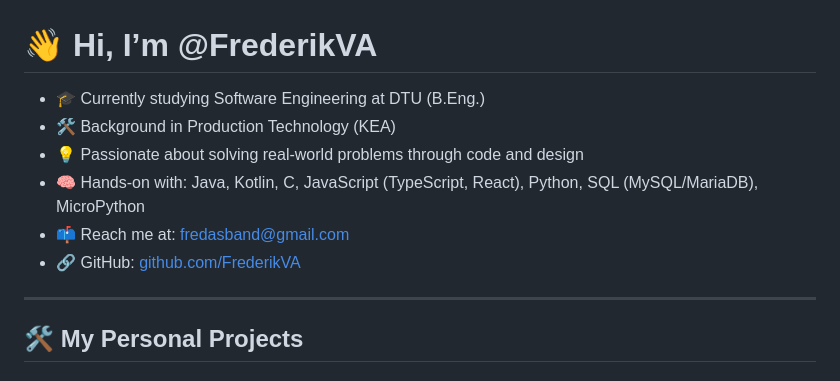
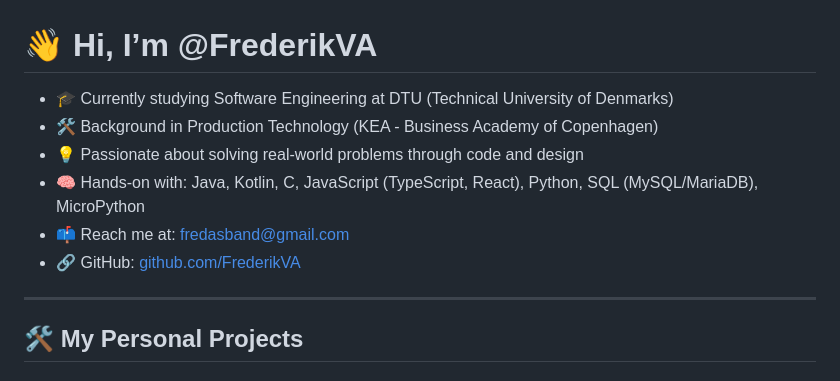
Before and after one commit to FrederikVA/FrederikVA, a Markdown page: README.md, the part around one of its changes. GitHub-like rendering.

```diff
--- a/README.md
+++ b/README.md
@@ -1,12 +1,11 @@
 # 👋 Hi, I’m @FrederikVA
 
-- 🎓 Currently studying Software Engineering at DTU (B.Eng.)
-- 🛠 Background in Production Technology (KEA)
+- 🎓 Currently studying Software Engineering at DTU (Technical University of Denmarks)
+- 🛠 Background in Production Technology (KEA - Business Academy of Copenhagen)
 - 💡 Passionate about solving real-world problems through code and design
 - 🧠 Hands-on with: Java, Kotlin, C, JavaScript (TypeScript, React), Python, SQL (MySQL/MariaDB), MicroPython
 - 📫 Reach me at: fredasband@gmail.com
 - 🔗 GitHub: [github.com/FrederikVA](https://github.com/FrederikVA)
-
 ---
 
 ## 🛠 My Personal Projects
```
Also changed, not shown: other parts of README.md (+1 -1 lines).
